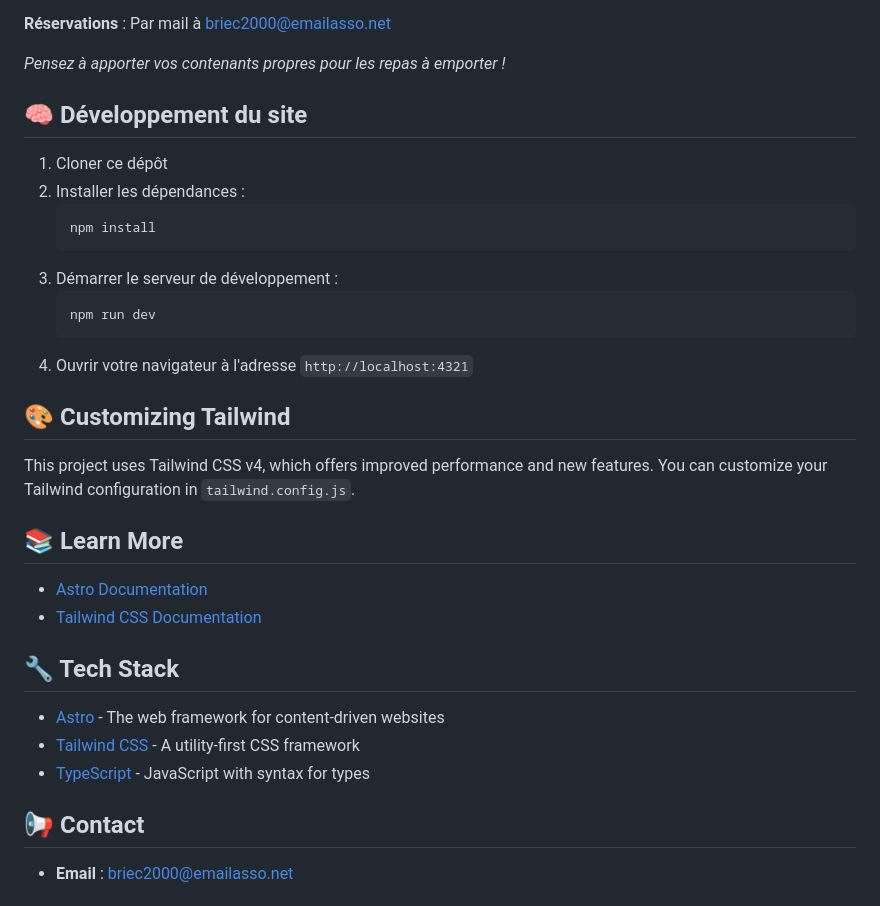
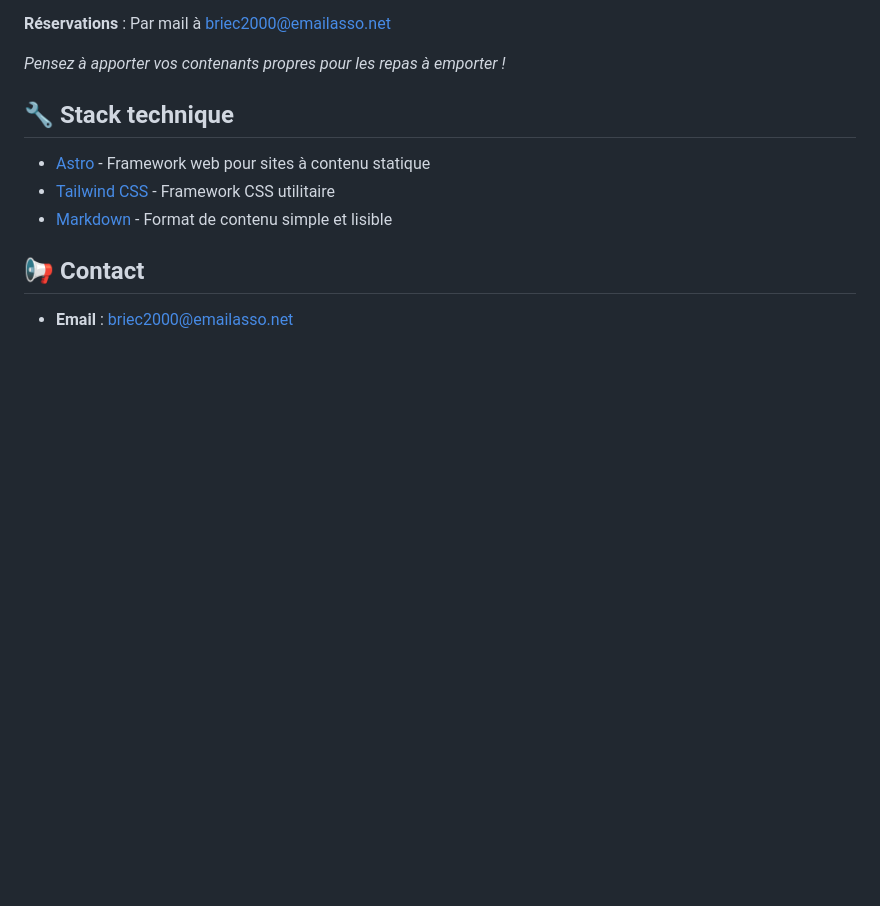
Before and after one commit to KewneWhimsy/briec2000, a Markdown page: README.md, the part around the change printed below. GitHub-like rendering; blank space fills up the shorter version.

````diff
--- a/README.md
+++ b/README.md
@@ -72,33 +102,11 @@ Chaque premier dimanche du mois, nous proposons une cantine solidaire :
 
 *Pensez à apporter vos contenants propres pour les repas à emporter !*
 
-## 🧠 Développement du site
+## 🔧 Stack technique
 
-1. Cloner ce dépôt
-2. Installer les dépendances :
-   ```bash
-   npm install
-   ```
-3. Démarrer le serveur de développement :
-   ```bash
-   npm run dev
-   ```
-4. Ouvrir votre navigateur à l'adresse `http://localhost:4321`
-
-## 🎨 Customizing Tailwind
-
-This project uses Tailwind CSS v4, which offers improved performance and new features. You can customize your Tailwind configuration in `tailwind.config.js`.
-
-## 📚 Learn More
-
-- [Astro Documentation](https://docs.astro.build)
-- [Tailwind CSS Documentation](https://tailwindcss.com/docs)
-
-## 🔧 Tech Stack
-
-- [Astro](https://astro.build/) - The web framework for content-driven websites
-- [Tailwind CSS](https://tailwindcss.com/) - A utility-first CSS framework
-- [TypeScript](https://www.typescriptlang.org/) - JavaScript with syntax for types
+- [Astro](https://astro.build/) - Framework web pour sites à contenu statique
+- [Tailwind CSS](https://tailwindcss.com/) - Framework CSS utilitaire
+- [Markdown](https://www.markdownguide.org/) - Format de contenu simple et lisible
 
 ## 📢 Contact
 
````
Also changed, not shown: other parts of README.md (+53 -23 lines).
